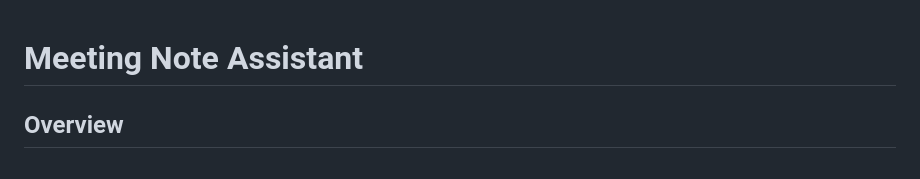
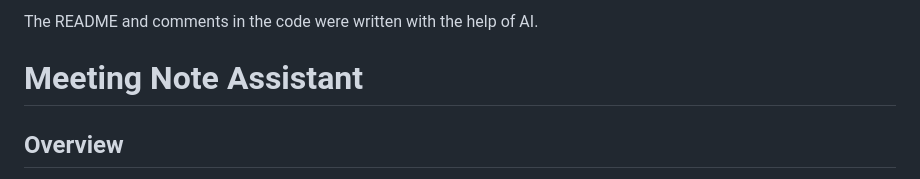
Before and after one commit to GitterHubber21/Notes-Extension, a Markdown page: README.md, the part around the change. GitHub-like rendering.

```diff
--- a/README.md
+++ b/README.md
@@ -1,3 +1,5 @@
+The README and comments in the code were written with the help of AI.
+
 # Meeting Note Assistant
 
 ## Overview
```
